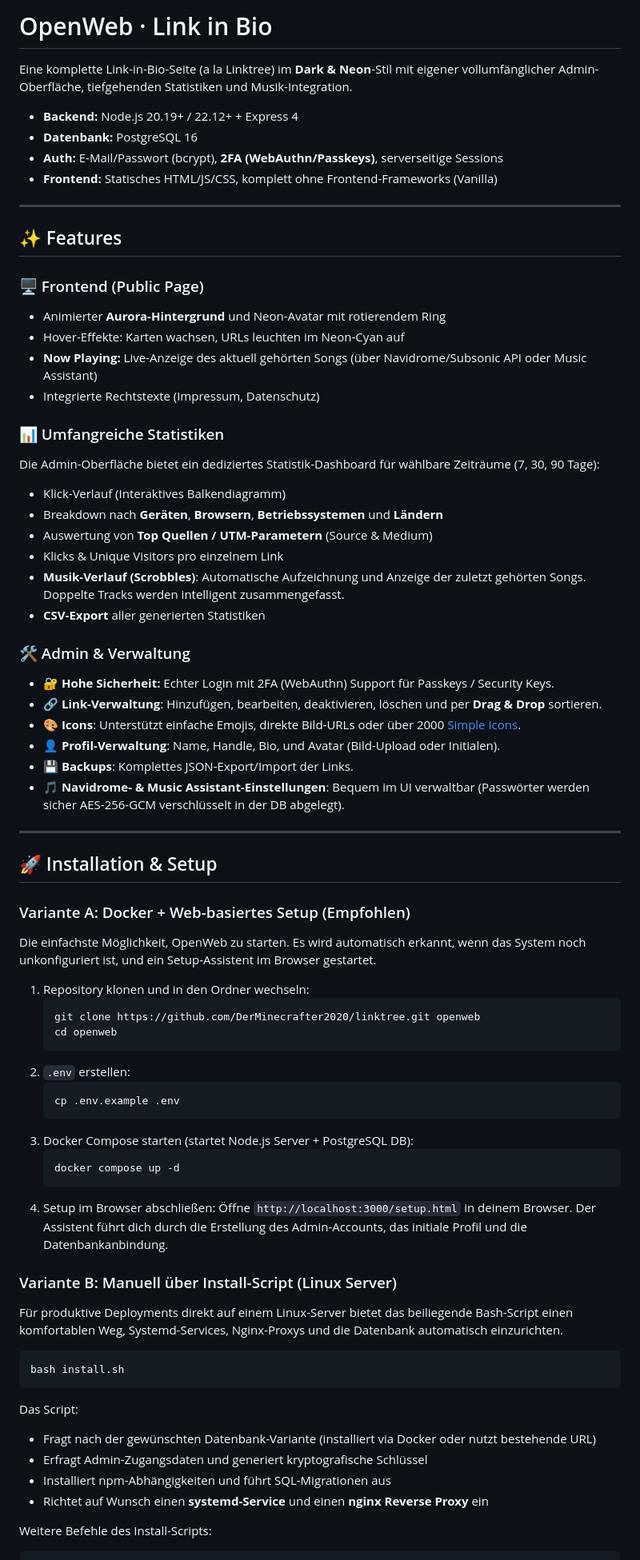
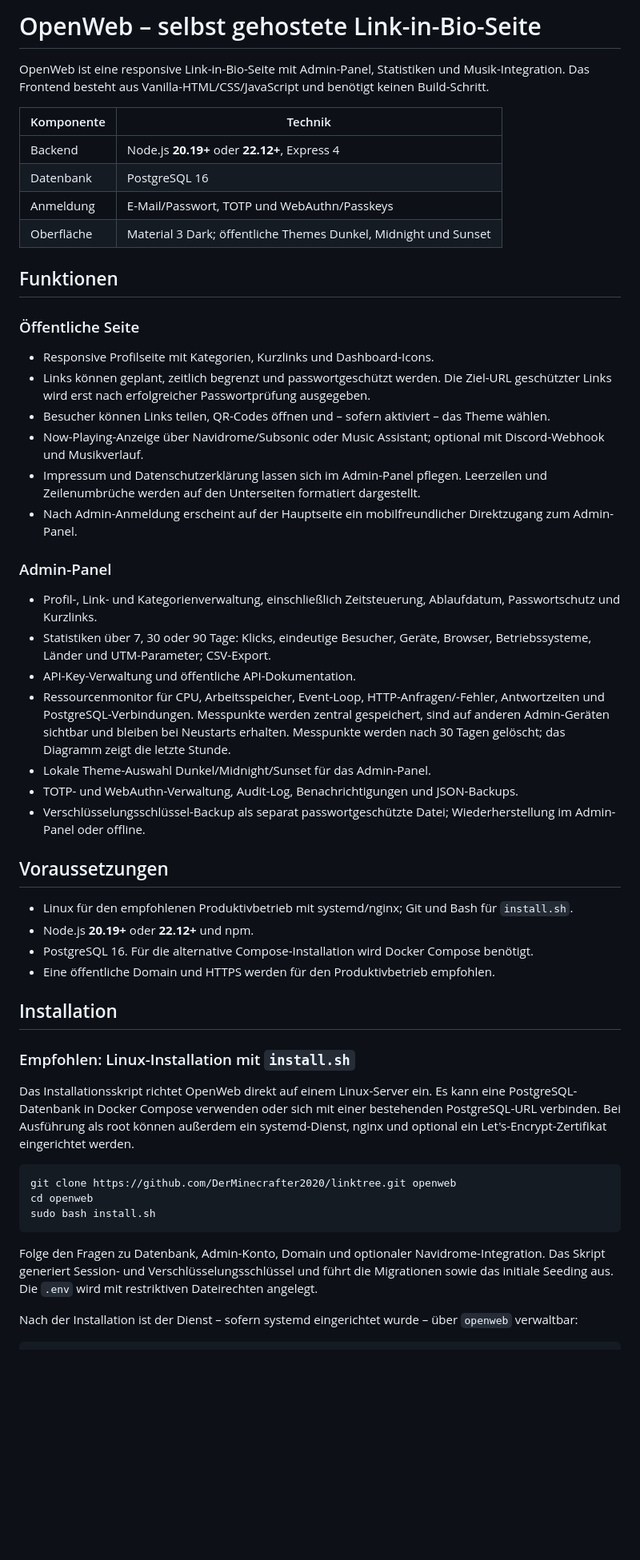
Before and after one commit to DerMinecrafter2020/linktree, a Markdown page: README.md, the part around one of its changes. Shown at 80% size. Drawn GitHub-style; blank space fills up the shorter version.

````diff
--- a/README.md
+++ b/README.md
@@ -1,76 +1,56 @@
-# OpenWeb · Link in Bio
+# OpenWeb – selbst gehostete Link-in-Bio-Seite
 
-Eine komplette Link-in-Bio-Seite (a la Linktree) im **Dark & Neon**-Stil mit eigener vollumfänglicher Admin-Oberfläche, tiefgehenden Statistiken und Musik-Integration.
+OpenWeb ist eine responsive Link-in-Bio-Seite mit Admin-Panel, Statistiken und Musik-Integration. Das Frontend besteht aus Vanilla-HTML/CSS/JavaScript und benötigt keinen Build-Schritt.
 
-- **Backend:** Node.js 20.19+ / 22.12+ + Express 4
-- **Datenbank:** PostgreSQL 16
-- **Auth:** E-Mail/Passwort (bcrypt), **2FA (WebAuthn/Passkeys)**, serverseitige Sessions
-- **Frontend:** Statisches HTML/JS/CSS, komplett ohne Frontend-Frameworks (Vanilla)
+| Komponente | Technik |
+|---|---|
+| Backend | Node.js **20.19+** oder **22.12+**, Express 4 |
+| Datenbank | PostgreSQL 16 |
+| Anmeldung | E-Mail/Passwort, TOTP und WebAuthn/Passkeys |
+| Oberfläche | Material 3 Dark; öffentliche Themes Dunkel, Midnight und Sunset |
 
----
+## Funktionen
 
-## ✨ Features
+### Öffentliche Seite
 
-### 🖥️ Frontend (Public Page)
-- Animierter **Aurora-Hintergrund** und Neon-Avatar mit rotierendem Ring
-- Hover-Effekte: Karten wachsen, URLs leuchten im Neon-Cyan auf
-- **Now Playing:** Live-Anzeige des aktuell gehörten Songs (über Navidrome/Subsonic API oder Music Assistant)
-- Integrierte Rechtstexte (Impressum, Datenschutz)
+- Responsive Profilseite mit Kategorien, Kurzlinks und Dashboard-Icons.
+- Links können geplant, zeitlich begrenzt und passwortgeschützt werden. Die Ziel-URL geschützter Links wird erst nach erfolgreicher Passwortprüfung ausgegeben.
+- Besucher können Links teilen, QR-Codes öffnen und – sofern aktiviert – das Theme wählen.
+- Now-Playing-Anzeige über Navidrome/Subsonic oder Music Assistant; optional mit Discord-Webhook und Musikverlauf.
+- Impressum und Datenschutzerklärung lassen sich im Admin-Panel pflegen. Leerzeilen und Zeilenumbrüche werden auf den Unterseiten formatiert dargestellt.
+- Nach Admin-Anmeldung erscheint auf der Hauptseite ein mobilfreundlicher Direktzugang zum Admin-Panel.
 
-### 📊 Umfangreiche Statistiken
-Die Admin-Oberfläche bietet ein dediziertes Statistik-Dashboard für wählbare Zeiträume (7, 30, 90 Tage):
-- Klick-Verlauf (Interaktives Balkendiagramm)
-- Breakdown nach **Geräten**, **Browsern**, **Betriebssystemen** und **Ländern**
-- Auswertung von **Top Quellen / UTM-Parametern** (Source & Medium)
-- Klicks & Unique Visitors pro einzelnem Link
-- **Musik-Verlauf (Scrobbles)**: Automatische Aufzeichnung und Anzeige der zuletzt gehörten Songs. Doppelte Tracks werden intelligent zusammengefasst.
-- **CSV-Export** aller generierten Statistiken
+### Admin-Panel
 
-### 🛠️ Admin & Verwaltung
-- 🔐 **Hohe Sicherheit:** Echter Login mit 2FA (WebAuthn) Support für Passkeys / Security Keys.
-- 🔗 **Link-Verwaltung**: Hinzufügen, bearbeiten, deaktivieren, löschen und per **Drag & Drop** sortieren.
-- 🎨 **Icons**: Unterstützt einfache Emojis, direkte Bild-URLs oder über 2000 [Simple Icons](https://simpleicons.org/).
-- 👤 **Profil-Verwaltung**: Name, Handle, Bio, und Avatar (Bild-Upload oder Initialen).
-- 💾 **Backups**: Komplettes JSON-Export/Import der Links.
-- 🎵 **Navidrome- & Music Assistant-Einstellungen**: Bequem im UI verwaltbar (Passwörter werden sicher AES-256-GCM verschlüsselt in der DB abgelegt).
+- Profil-, Link- und Kategorienverwaltung, einschließlich Zeitsteuerung, Ablaufdatum, Passwortschutz und Kurzlinks.
+- Statistiken über 7, 30 oder 90 Tage: Klicks, eindeutige Besucher, Geräte, Browser, Betriebssysteme, Länder und UTM-Parameter; CSV-Export.
+- API-Key-Verwaltung und öffentliche API-Dokumentation.
+- Ressourcenmonitor für CPU, Arbeitsspeicher, Event-Loop, HTTP-Anfragen/-Fehler, Antwortzeiten und PostgreSQL-Verbindungen. Messpunkte werden zentral gespeichert, sind auf anderen Admin-Geräten sichtbar und bleiben bei Neustarts erhalten. Messpunkte werden nach 30 Tagen gelöscht; das Diagramm zeigt die letzte Stunde.
+- Lokale Theme-Auswahl Dunkel/Midnight/Sunset für das Admin-Panel.
+- TOTP- und WebAuthn-Verwaltung, Audit-Log, Benachrichtigungen und JSON-Backups.
+- Verschlüsselungsschlüssel-Backup als separat passwortgeschützte Datei; Wiederherstellung im Admin-Panel oder offline.
 
----
+## Voraussetzungen
 
-## 🚀 Installation & Setup
+- Linux für den empfohlenen Produktivbetrieb mit systemd/nginx; Git und Bash für `install.sh`.
+- Node.js **20.19+** oder **22.12+** und npm.
+- PostgreSQL 16. Für die alternative Compose-Installation wird Docker Compose benötigt.
+- Eine öffentliche Domain und HTTPS werden für den Produktivbetrieb empfohlen.
 
-### Variante A: Docker + Web-basiertes Setup (Empfohlen)
+## Installation
 
-Die einfachste Möglichkeit, OpenWeb zu starten. Es wird automatisch erkannt, wenn das System noch unkonfiguriert ist, und ein Setup-Assistent im Browser gestartet.
+### Empfohlen: Linux-Installation mit `install.sh`
 
-1. Repository klonen und in den Ordner wechseln:
-   ```bash
-   git clone https://github.com/DerMinecrafter2020/linktree.git openweb
-   cd openweb
-   ```
-2. `.env` erstellen:
-   ```bash
-   cp .env.example .env
-   ```
-3. Docker Compose starten (startet Node.js Server + PostgreSQL DB):
-   ```bash
-   docker compose up -d
-   ```
-4. Setup im Browser abschließen:
-   Öffne `http://localhost:3000/setup.html` in deinem Browser. Der Assistent führt dich durch die Erstellung des Admin-Accounts, das initiale Profil und die Datenbankanbindung.
-
-### Variante B: Manuell über Install-Script (Linux Server)
-
-Für produktive Deployments direkt auf einem Linux-Server bietet das beiliegende Bash-Script einen komfortablen Weg, Systemd-Services, Nginx-Proxys und die Datenbank automatisch einzurichten.
+Das Installationsskript richtet OpenWeb direkt auf einem Linux-Server ein. Es kann eine PostgreSQL-Datenbank in Docker Compose verwenden oder sich mit einer bestehenden PostgreSQL-URL verbinden. Bei Ausführung als root können außerdem ein systemd-Dienst, nginx und optional ein Let's-Encrypt-Zertifikat eingerichtet werden.
 
 ```bash
-bash install.sh
+git clone https://github.com/DerMinecrafter2020/linktree.git openweb
+cd openweb
+sudo bash install.sh
 ```
 
-Das Script:
-- Fragt nach der gewünschten Datenbank-Variante (installiert via Docker oder nutzt bestehende URL)
-- Erfragt Admin-Zugangsdaten und generiert kryptografische Schlüssel
-- Installiert npm-Abhängigkeiten und führt SQL-Migrationen aus
-- Richtet auf Wunsch einen **systemd-Service** und einen **nginx Reverse Proxy** ein
+Folge den Fragen zu Datenbank, Admin-Konto, Domain und optionaler Navidrome-Integration. Das Skript generiert Session- und Verschlüsselungsschlüssel und führt die Migrationen sowie das initiale Seeding aus. Die `.env` wird mit restriktiven Dateirechten angelegt.
 
-Weitere Befehle des Install-Scripts:
+Nach der Installation ist der Dienst – sofern systemd eingerichtet wurde – über `openweb` verwaltbar:
+
 ```bash
````
Also changed, not shown: other parts of README.md (+116 -39 lines).
